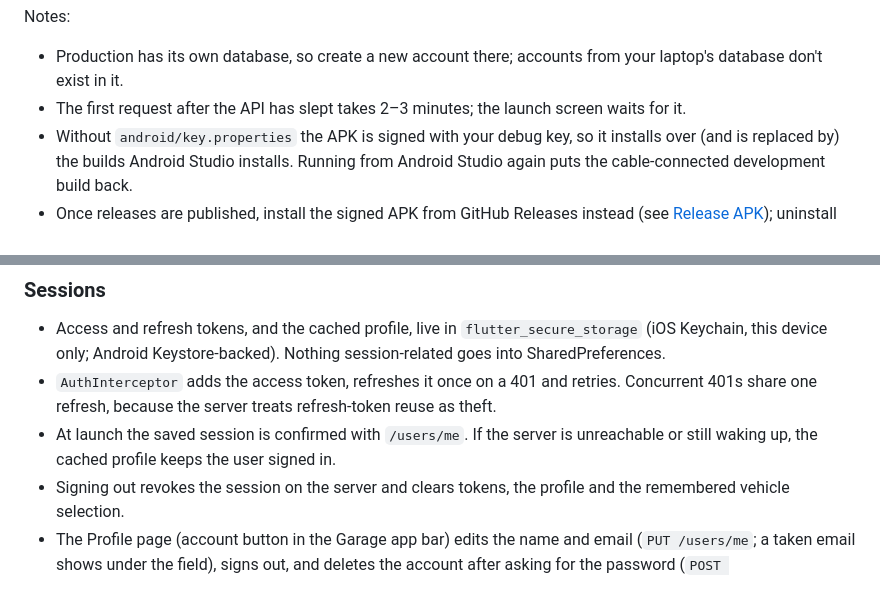
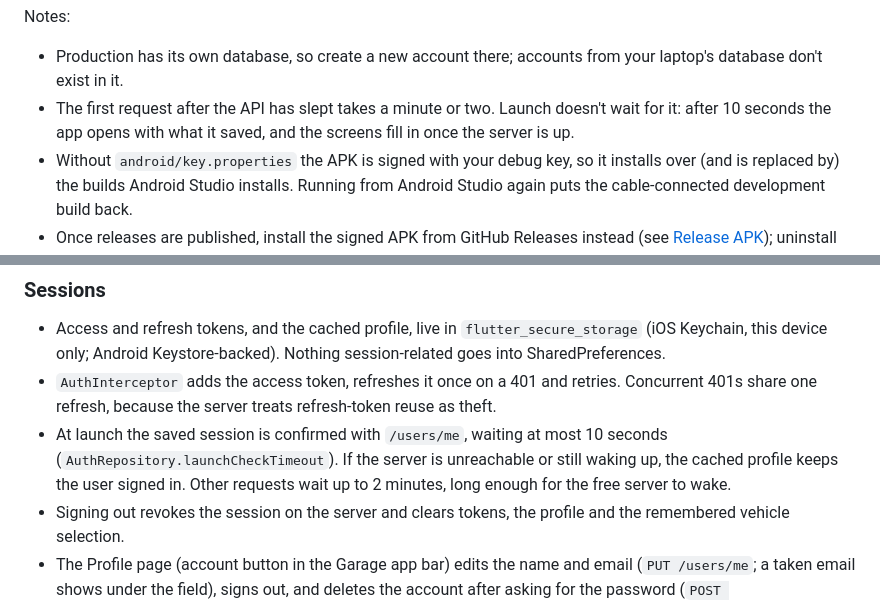
Before and after one commit to Rimaz17/drivon, a Markdown page: frontend/README.md, 2 parts joined by grey strips. GitHub-like rendering.

Commit message:
docs: update cold-start times and the launch check in the READMEs

```diff
--- a/frontend/README.md
+++ b/frontend/README.md
@@ -57,7 +57,7 @@ A build from the steps above talks to the API on your laptop through the USB cab
 Notes:
 
 - Production has its own database, so create a new account there; accounts from your laptop's database don't exist in it.
-- The first request after the API has slept takes 2–3 minutes; the launch screen waits for it.
+- The first request after the API has slept takes a minute or two. Launch doesn't wait for it: after 10 seconds the app opens with what it saved, and the screens fill in once the server is up.
 - Without `android/key.properties` the APK is signed with your debug key, so it installs over (and is replaced by) the builds Android Studio installs. Running from Android Studio again puts the cable-connected development build back.
 - Once releases are published, install the signed APK from GitHub Releases instead (see [Release APK](#release-apk)); uninstall the debug-signed build first, because the keys differ.
 
@@ -249,7 +249,7 @@ iOS push needs an APNs key from the paid Apple Developer Program, so it is not s
 
 - Access and refresh tokens, and the cached profile, live in `flutter_secure_storage` (iOS Keychain, this device only; Android Keystore-backed). Nothing session-related goes into SharedPreferences.
 - `AuthInterceptor` adds the access token, refreshes it once on a 401 and retries. Concurrent 401s share one refresh, because the server treats refresh-token reuse as theft.
-- At launch the saved session is confirmed with `/users/me`. If the server is unreachable or still waking up, the cached profile keeps the user signed in.
+- At launch the saved session is confirmed with `/users/me`, waiting at most 10 seconds (`AuthRepository.launchCheckTimeout`). If the server is unreachable or still waking up, the cached profile keeps the user signed in. Other requests wait up to 2 minutes, long enough for the free server to wake.
 - Signing out revokes the session on the server and clears tokens, the profile and the remembered vehicle selection.
 - The Profile page (account button in the Garage app bar) edits the name and email (`PUT /users/me`; a taken email shows under the field), signs out, and deletes the account after asking for the password (`POST /users/me/deletion`). After a deletion the app clears the user's tokens, offline data and vehicle selection, cancels scheduled notifications, and the sign-in screen says the account was deleted.
 - Data providers watch `currentUserIdProvider`, not the whole user, so editing the profile doesn't reload them.
```
Also changed, not shown: README.md (+1 -1 lines), docs/api/README.md (+1 -1 lines).
